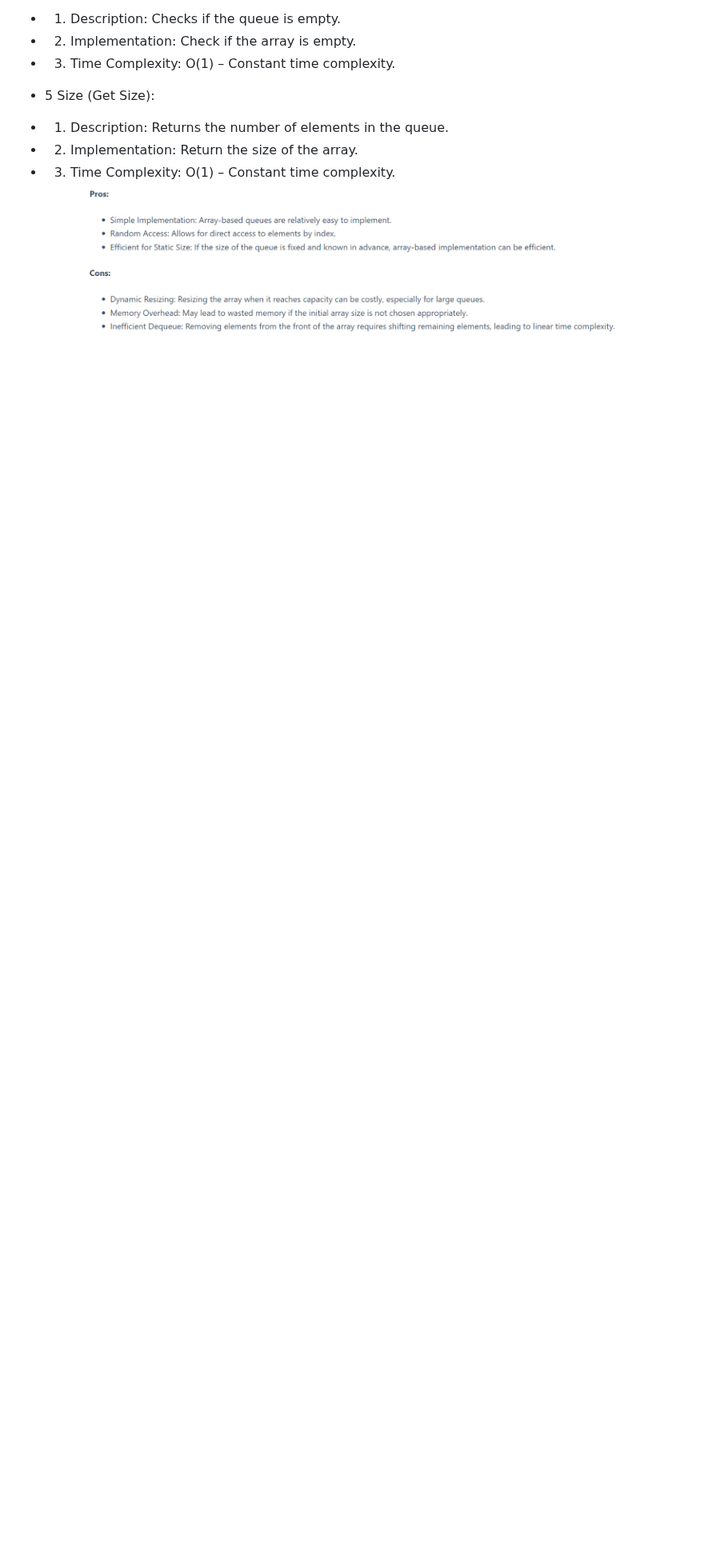
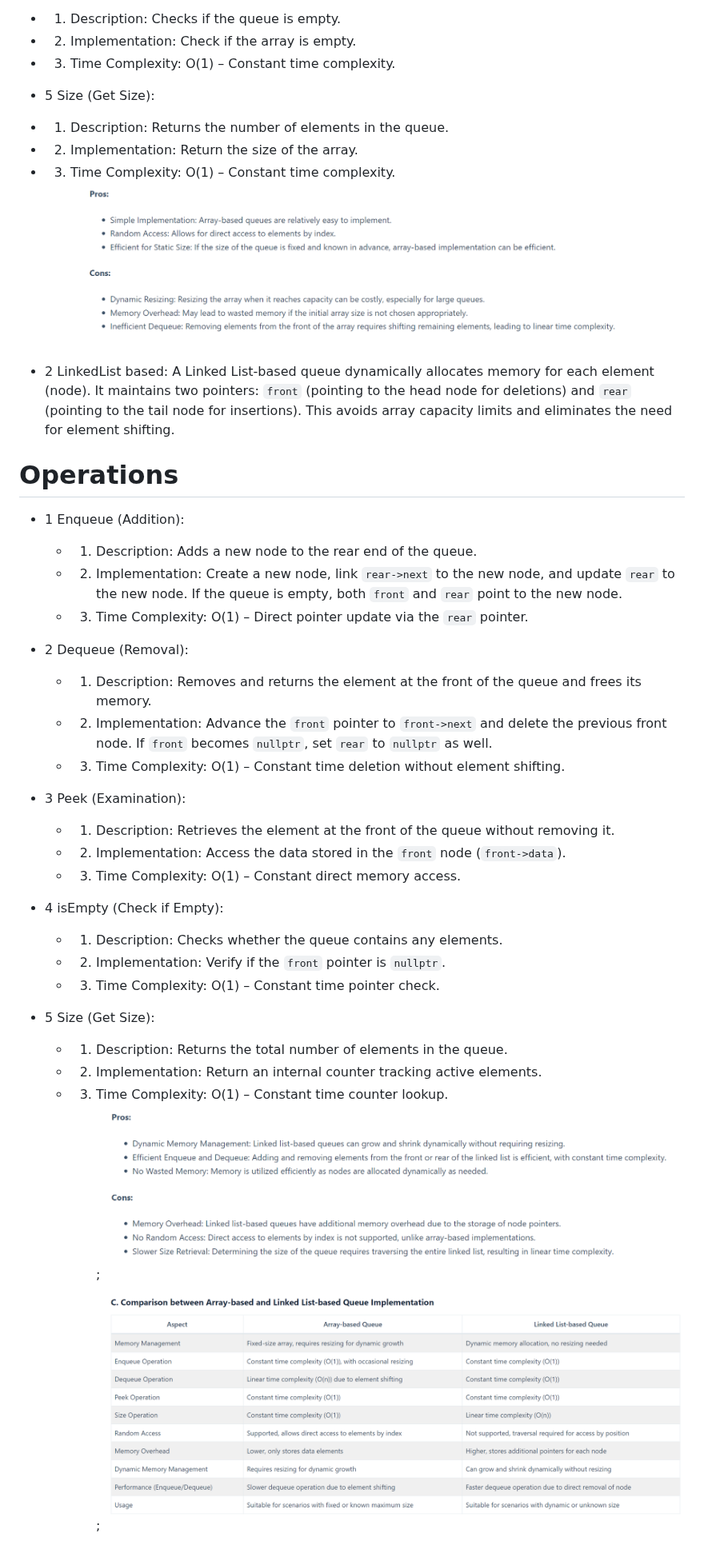
Before and after one commit to KamalAboueidd/Advanced-DSA, a Markdown page: README.md, the part around the change. Shown at 80% size. Drawn GitHub-style; pictures changed too: CompareQueueLinkedArr.png (added), prosConsqueueLinked.png (added); blank space fills up the shorter version.

Commit message:
Queue With LinkedList

```diff
--- a/README.md
+++ b/README.md
@@ -706,3 +706,36 @@ Measures how much extra memory (RAM) an algorithm consumes relative to the input
   - 2. Implementation: Return the size of the array.
   - 3. Time Complexity: O(1) – Constant time complexity.
   ![Queue](ProConsArr-queue.png)
+
+
+   - 2 LinkedList based:
+  A Linked List-based queue dynamically allocates memory for each element (node). It maintains two pointers: `front` (pointing to the head node for deletions) and `rear` (pointing to the tail node for insertions). This avoids array capacity limits and eliminates the need for element shifting.
+
+  # Operations
+
+  - 1 Enqueue (Addition):
+    - 1. Description: Adds a new node to the rear end of the queue.
+    - 2. Implementation: Create a new node, link `rear->next` to the new node, and update `rear` to the new node. If the queue is empty, both `front` and `rear` point to the new node.
+    - 3. Time Complexity: O(1) – Direct pointer update via the `rear` pointer.
+
+  - 2 Dequeue (Removal):
+    - 1. Description: Removes and returns the element at the front of the queue and frees its memory.
+    - 2. Implementation: Advance the `front` pointer to `front->next` and delete the previous front node. If `front` becomes `nullptr`, set `rear` to `nullptr` as well.
+    - 3. Time Complexity: O(1) – Constant time deletion without element shifting.
+
+  - 3 Peek (Examination):
+    - 1. Description: Retrieves the element at the front of the queue without removing it.
+    - 2. Implementation: Access the data stored in the `front` node (`front->data`).
+    - 3. Time Complexity: O(1) – Constant direct memory access.
+
+  - 4 isEmpty (Check if Empty):
+    - 1. Description: Checks whether the queue contains any elements.
+    - 2. Implementation: Verify if the `front` pointer is `nullptr`.
+    - 3. Time Complexity: O(1) – Constant time pointer check.
+
+  - 5 Size (Get Size):
+    - 1. Description: Returns the total number of elements in the queue.
+    - 2. Implementation: Return an internal counter tracking active elements.
+    - 3. Time Complexity: O(1) – Constant time counter lookup.
+  ![Queue](prosConsqueueLinked.png);
+  ![Queue](CompareQueueLinkedArr.png);
```
Also changed, not shown: 4 other files.
